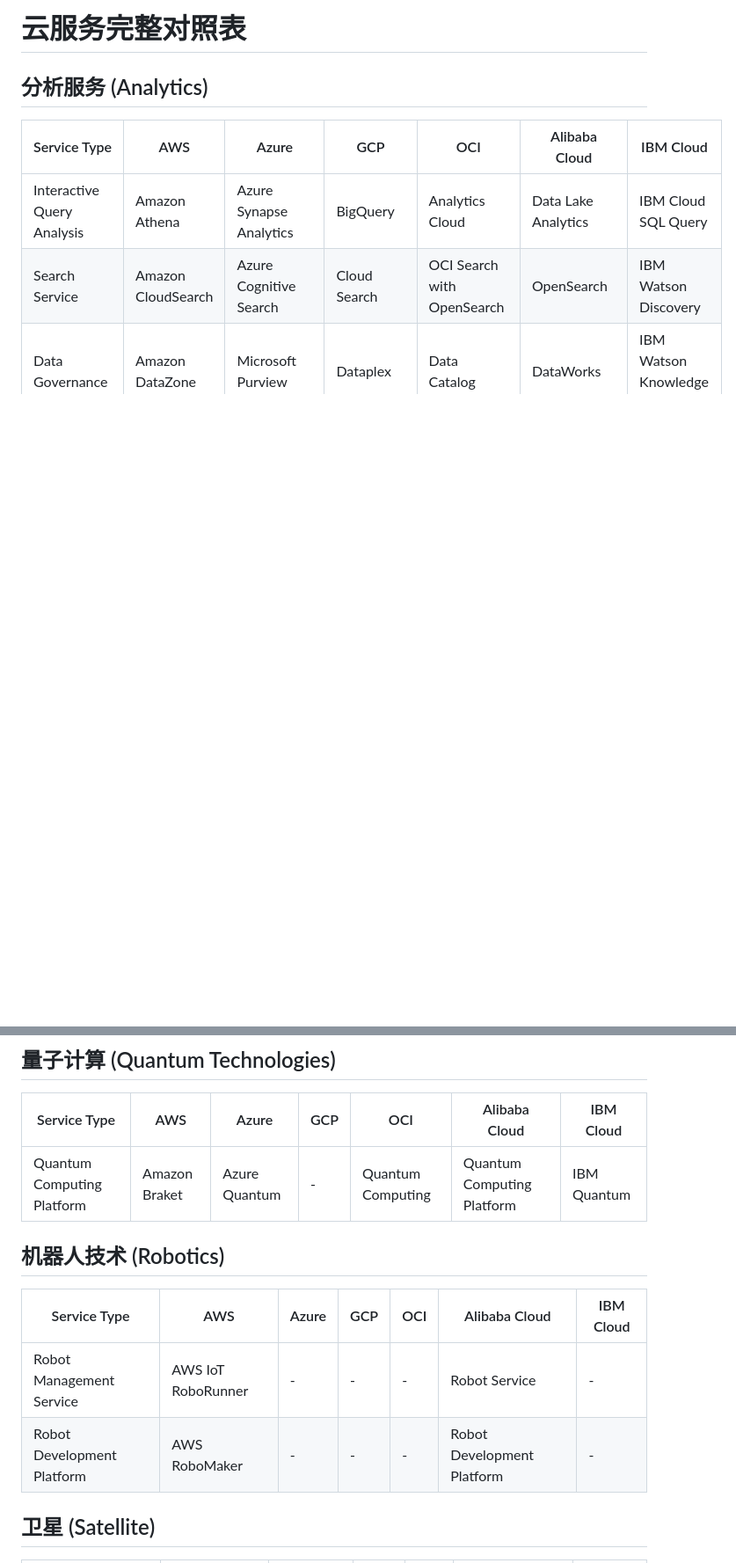
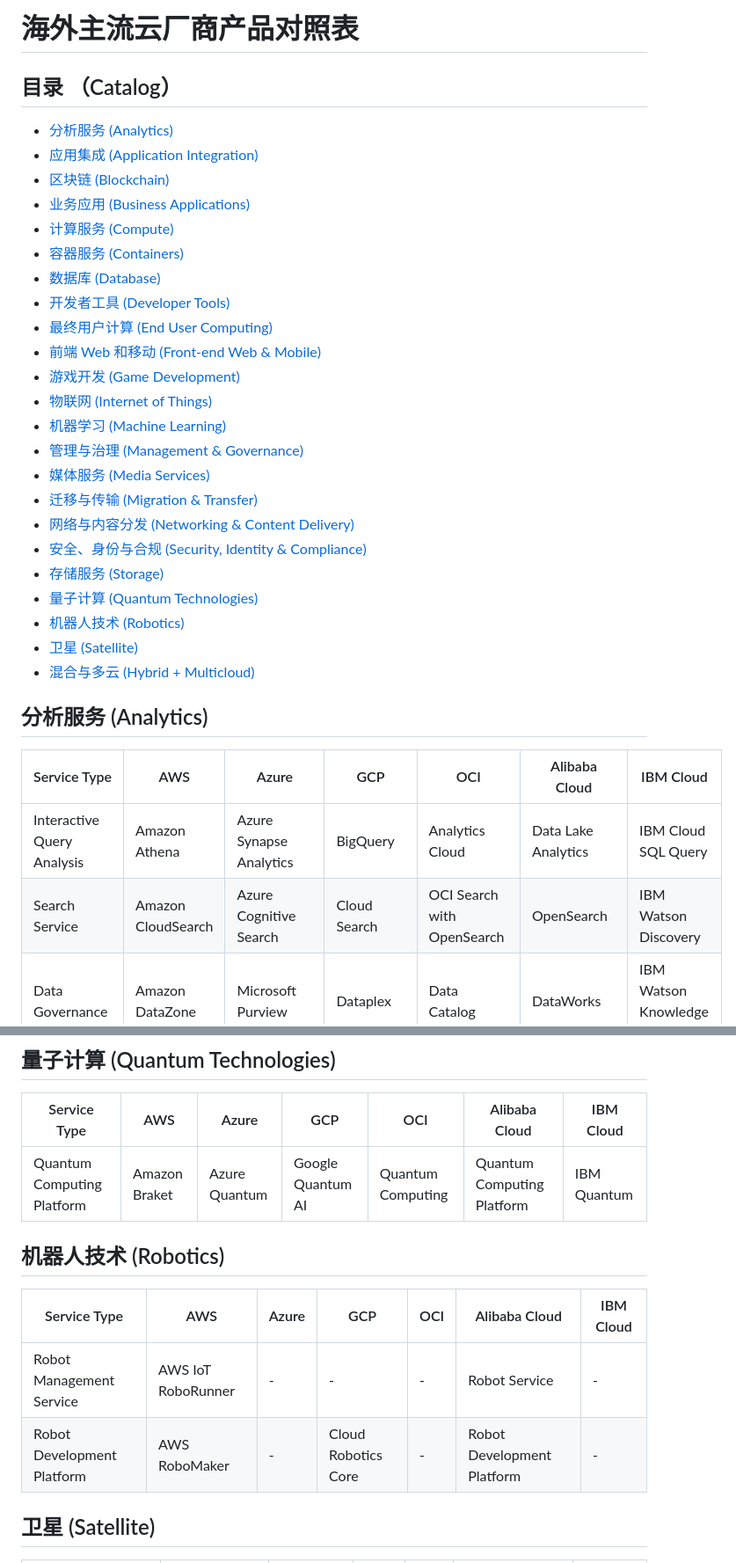
Before and after one commit to 417294448/cloud-compare, a Markdown page: cloud-compare-en.md, 2 parts joined by grey strips. Shown at 88% size. GitHub-like rendering; blank space fills up the shorter version.

Commit message:
update sth & add catalog

```diff
--- a/cloud-compare-en.md
+++ b/cloud-compare-en.md
@@ -1,4 +1,29 @@
-# 云服务完整对照表
+# 海外主流云厂商产品对照表
+
+## 目录 （Catalog）
+- [分析服务 (Analytics)](#分析服务-analytics)
+- [应用集成 (Application Integration)](#应用集成-application-integration)
+- [区块链 (Blockchain)](#区块链-blockchain)
+- [业务应用 (Business Applications)](#业务应用-business-applications)
+- [计算服务 (Compute)](#计算服务-compute)
+- [容器服务 (Containers)](#容器服务-containers)
+- [数据库 (Database)](#数据库-database)
+- [开发者工具 (Developer Tools)](#开发者工具-developer-tools)
+- [最终用户计算 (End User Computing)](#最终用户计算-end-user-computing)
+- [前端 Web 和移动 (Front-end Web & Mobile)](#前端-web-和-移动-front-end-web--mobile)
+- [游戏开发 (Game Development)](#游戏开发-game-development)
+- [物联网 (Internet of Things)](#物联网-internet-of-things)
+- [机器学习 (Machine Learning)](#机器学习-machine-learning)
+- [管理与治理 (Management & Governance)](#管理与治理-management--governance)
+- [媒体服务 (Media Services)](#媒体服务-media-services)
+- [迁移与传输 (Migration & Transfer)](#迁移与传输-migration--transfer)
+- [网络与内容分发 (Networking & Content Delivery)](#网络与内容分发-networking--content-delivery)
+- [安全、身份与合规 (Security, Identity & Compliance)](#安全身份与合规-security-identity--compliance)
+- [存储服务 (Storage)](#存储服务-storage)
+- [量子计算 (Quantum Technologies)](#量子计算-quantum-technologies)
+- [机器人技术 (Robotics)](#机器人技术-robotics)
+- [卫星 (Satellite)](#卫星-satellite)
+- [混合与多云 (Hybrid + Multicloud)](#混合与多云-hybrid--multicloud)
 
 ## 分析服务 (Analytics)
 
@@ -373,14 +397,14 @@
 
 | Service Type | AWS | Azure | GCP | OCI | Alibaba Cloud | IBM Cloud |
 |---------|-----|-------|-----|-----|---------------|-----------|
-| Quantum Computing Platform | Amazon Braket | Azure Quantum | - | Quantum Computing | Quantum Computing Platform | IBM Quantum |
+| Quantum Computing Platform | Amazon Braket | Azure Quantum | Google Quantum AI | Quantum Computing | Quantum Computing Platform | IBM Quantum |
 
 ## 机器人技术 (Robotics)
 
 | Service Type | AWS | Azure | GCP | OCI | Alibaba Cloud | IBM Cloud |
 |---------|-----|-------|-----|-----|---------------|-----------|
 | Robot Management Service | AWS IoT RoboRunner | - | - | - | Robot Service | - |
-| Robot Development Platform | AWS RoboMaker | - | - | - | Robot Development Platform | - |
+| Robot Development Platform | AWS RoboMaker | - | Cloud Robotics Core | - | Robot Development Platform | - |
 
 ## 卫星 (Satellite)
 
```
Also changed, not shown: other parts of cloud-compare-en.md (+2 -3 lines).
